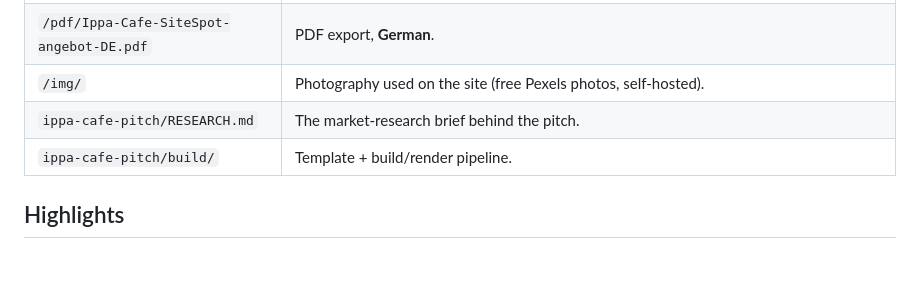
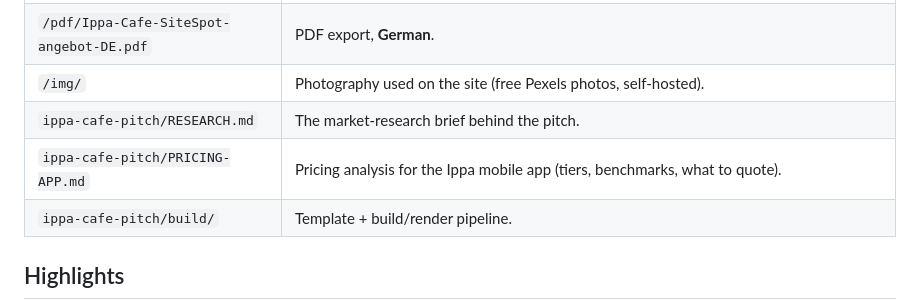
Before and after one commit to Dawe583/SebCaffe, a Markdown page: ippa-cafe-pitch/README.md, the part around the change. GitHub-like rendering; blank space fills up the shorter version.

```diff
--- a/ippa-cafe-pitch/README.md
+++ b/ippa-cafe-pitch/README.md
@@ -17,6 +17,7 @@ The **deployed site** is at the repository root so Vercel serves it zero-config:
 | `/pdf/Ippa-Cafe-SiteSpot-angebot-DE.pdf` | PDF export, **German**. |
 | `/img/` | Photography used on the site (free Pexels photos, self-hosted). |
 | `ippa-cafe-pitch/RESEARCH.md` | The market-research brief behind the pitch. |
+| `ippa-cafe-pitch/PRICING-APP.md` | Pricing analysis for the Ippa mobile app (tiers, benchmarks, what to quote). |
 | `ippa-cafe-pitch/build/` | Template + build/render pipeline. |
 
 ## Highlights
```
Also changed, not shown: ippa-cafe-pitch/PRICING-APP.md (added, +94 -0 lines).
